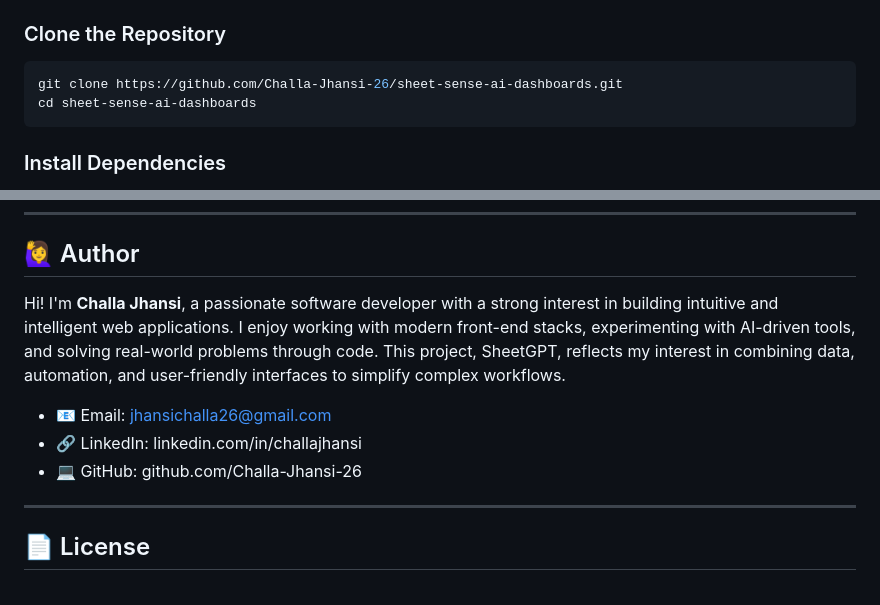
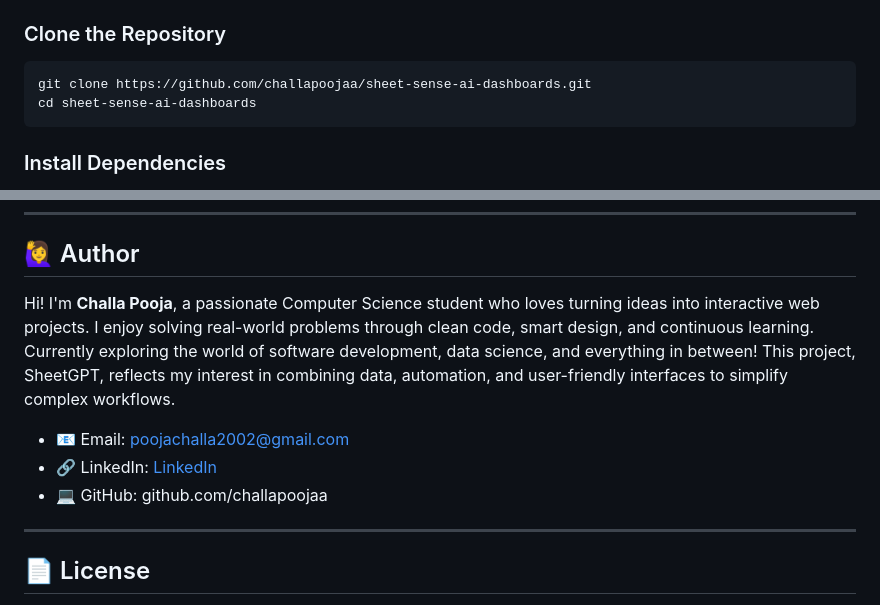
Before and after one commit to challapoojaa/SheetGPT, a Markdown page: README.md, 2 parts joined by grey strips. Rendered like a GitHub page.

````diff
--- a/README.md
+++ b/README.md
@@ -43,7 +43,7 @@ Make sure you have either `bun` or `Node.js` and `npm` installed.
 ### Clone the Repository
 
 ```bash
-git clone https://github.com/Challa-Jhansi-26/sheet-sense-ai-dashboards.git
+git clone https://github.com/challapoojaa/sheet-sense-ai-dashboards.git
 cd sheet-sense-ai-dashboards
 ```
 
@@ -103,12 +103,11 @@ Steps:
 ## 🙋‍♀️ Author
 
 
-Hi! I'm **Challa Jhansi**, a passionate software developer with a strong interest in building intuitive and intelligent web applications. I enjoy working with modern front-end stacks, experimenting with AI-driven tools, and solving real-world problems through code.
-This project, SheetGPT, reflects my interest in combining data, automation, and user-friendly interfaces to simplify complex workflows.
+Hi! I'm **Challa Pooja**, a passionate Computer Science student who loves turning ideas into interactive web projects. I enjoy solving real-world problems through clean code, smart design, and continuous learning. Currently exploring the world of software development, data science, and everything in between! This project, SheetGPT, reflects my interest in combining data, automation, and user-friendly interfaces to simplify complex workflows.
 
-- 📧 Email: jhansichalla26@gmail.com
-- 🔗 LinkedIn: linkedin.com/in/challajhansi
-- 💻 GitHub: github.com/Challa-Jhansi-26
+- 📧 Email: poojachalla2002@gmail.com
+- 🔗 LinkedIn: [LinkedIn](https://www.linkedin.com/in/challa-pooja/)
+- 💻 GitHub: github.com/challapoojaa
 
 
 
````
Also changed, not shown: other parts of README.md (+0 -5 lines).
